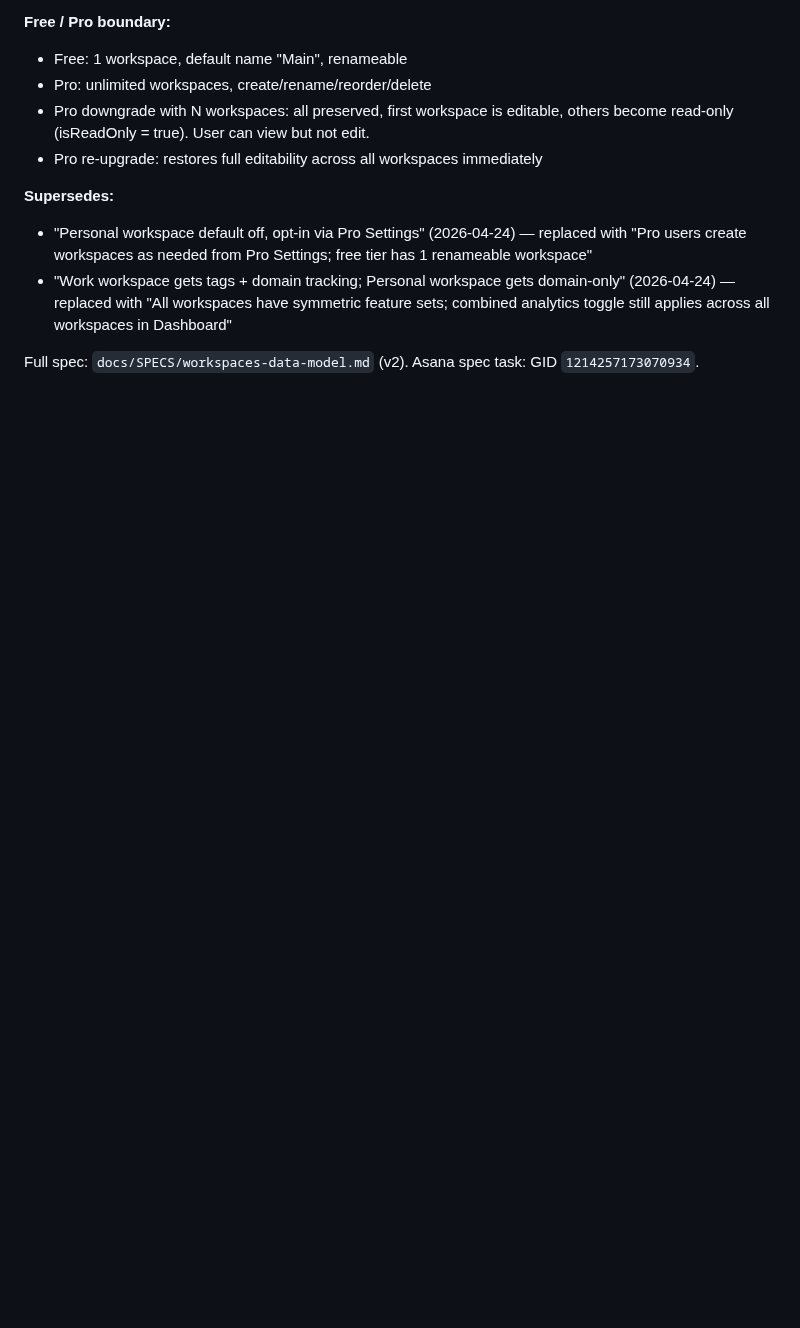
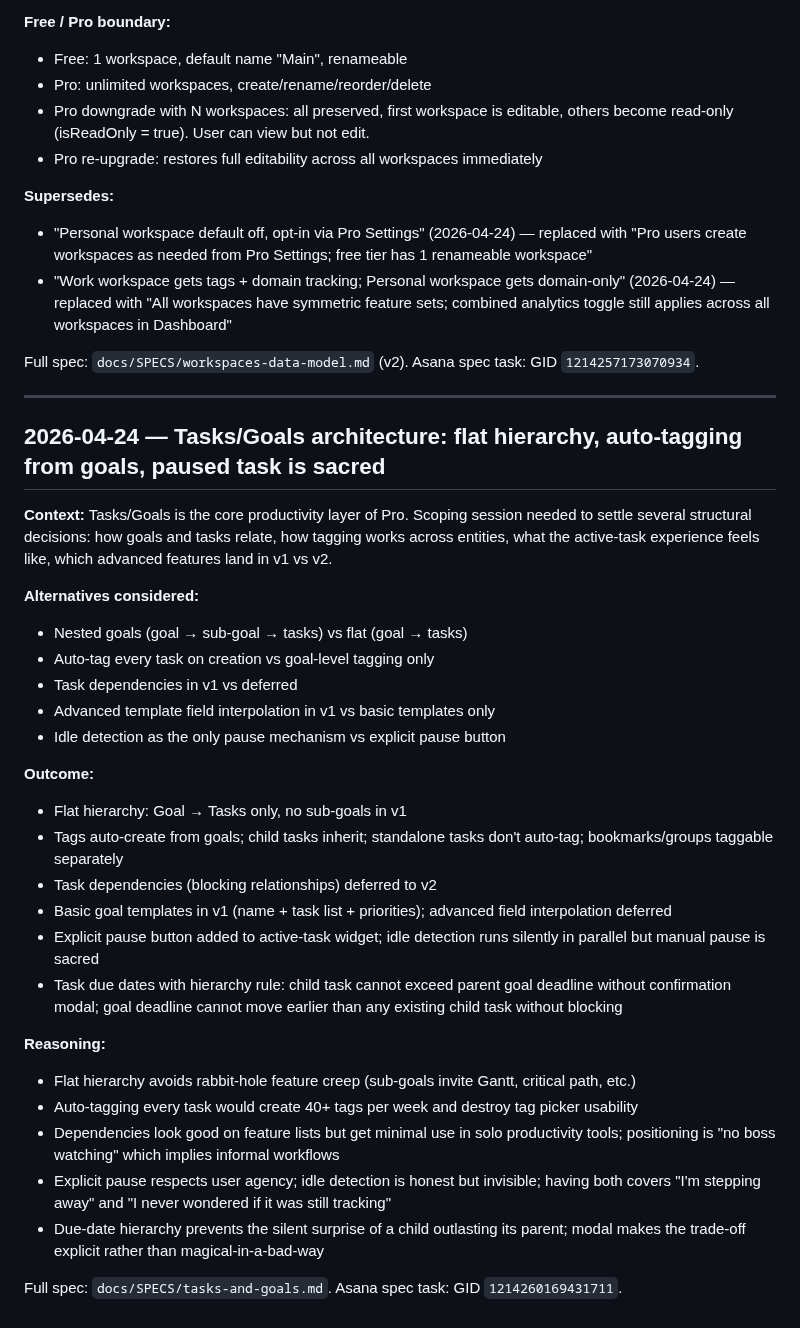
Before and after one commit to samson-cyber/launchpad, a Markdown page: docs/DECISIONS.md, the part around the change. Drawn GitHub-style; blank space fills up the shorter version.

Commit message:
docs(decisions): record tasks/goals architecture decisions from 2026-04-24
Co-Authored-By: Claude Opus 4.7 (1M context) <noreply@anthropic.com>

```diff
--- a/docs/DECISIONS.md
+++ b/docs/DECISIONS.md
@@ -367,3 +367,33 @@ Never rewrite historical entries. If a decision is later reversed, add a new ent
 - "Work workspace gets tags + domain tracking; Personal workspace gets domain-only" (2026-04-24) — replaced with "All workspaces have symmetric feature sets; combined analytics toggle still applies across all workspaces in Dashboard"
 
 Full spec: `docs/SPECS/workspaces-data-model.md` (v2). Asana spec task: GID `1214257173070934`.
+
+---
+
+## 2026-04-24 — Tasks/Goals architecture: flat hierarchy, auto-tagging from goals, paused task is sacred
+
+**Context:** Tasks/Goals is the core productivity layer of Pro. Scoping session needed to settle several structural decisions: how goals and tasks relate, how tagging works across entities, what the active-task experience feels like, which advanced features land in v1 vs v2.
+
+**Alternatives considered:**
+- Nested goals (goal → sub-goal → tasks) vs flat (goal → tasks)
+- Auto-tag every task on creation vs goal-level tagging only
+- Task dependencies in v1 vs deferred
+- Advanced template field interpolation in v1 vs basic templates only
+- Idle detection as the only pause mechanism vs explicit pause button
+
+**Outcome:**
+- Flat hierarchy: Goal → Tasks only, no sub-goals in v1
+- Tags auto-create from goals; child tasks inherit; standalone tasks don't auto-tag; bookmarks/groups taggable separately
+- Task dependencies (blocking relationships) deferred to v2
+- Basic goal templates in v1 (name + task list + priorities); advanced field interpolation deferred
+- Explicit pause button added to active-task widget; idle detection runs silently in parallel but manual pause is sacred
+- Task due dates with hierarchy rule: child task cannot exceed parent goal deadline without confirmation modal; goal deadline cannot move earlier than any existing child task without blocking
+
+**Reasoning:**
+- Flat hierarchy avoids rabbit-hole feature creep (sub-goals invite Gantt, critical path, etc.)
+- Auto-tagging every task would create 40+ tags per week and destroy tag picker usability
+- Dependencies look good on feature lists but get minimal use in solo productivity tools; positioning is "no boss watching" which implies informal workflows
+- Explicit pause respects user agency; idle detection is honest but invisible; having both covers "I'm stepping away" and "I never wondered if it was still tracking"
+- Due-date hierarchy prevents the silent surprise of a child outlasting its parent; modal makes the trade-off explicit rather than magical-in-a-bad-way
+
+Full spec: `docs/SPECS/tasks-and-goals.md`. Asana spec task: GID `1214260169431711`.
```
